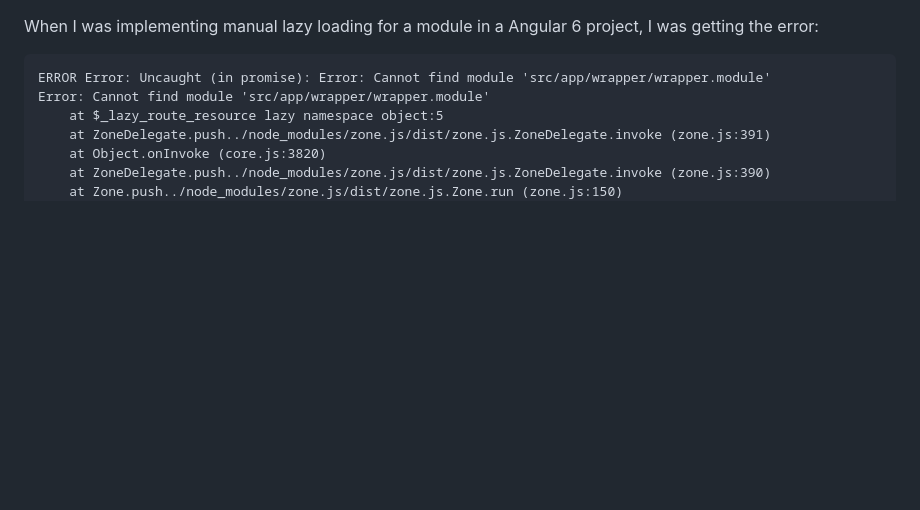
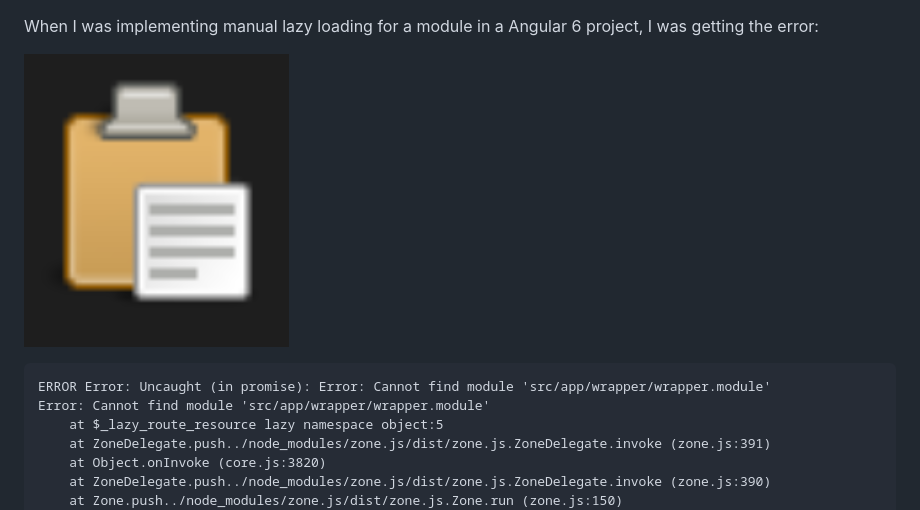
Before and after one commit to roelvanlisdonk/rli-dev, a Markdown page: blogposts/angular-fix-error-cannot-find-module.md, the part around the change. GitHub-like rendering; pictures changed too: blogposts/2019-02-20-21-01-06.png (added); blank space fills up the shorter version.

Commit message:
update blog post

````diff
--- a/blogposts/angular-fix-error-cannot-find-module.md
+++ b/blogposts/angular-fix-error-cannot-find-module.md
@@ -1,5 +1,7 @@
 
 When I was implementing manual lazy loading for a module in a Angular 6 project, I was getting the error:
+
+![](2019-02-20-21-01-06.png)
 
 ```
 ERROR Error: Uncaught (in promise): Error: Cannot find module 'src/app/wrapper/wrapper.module'
````
